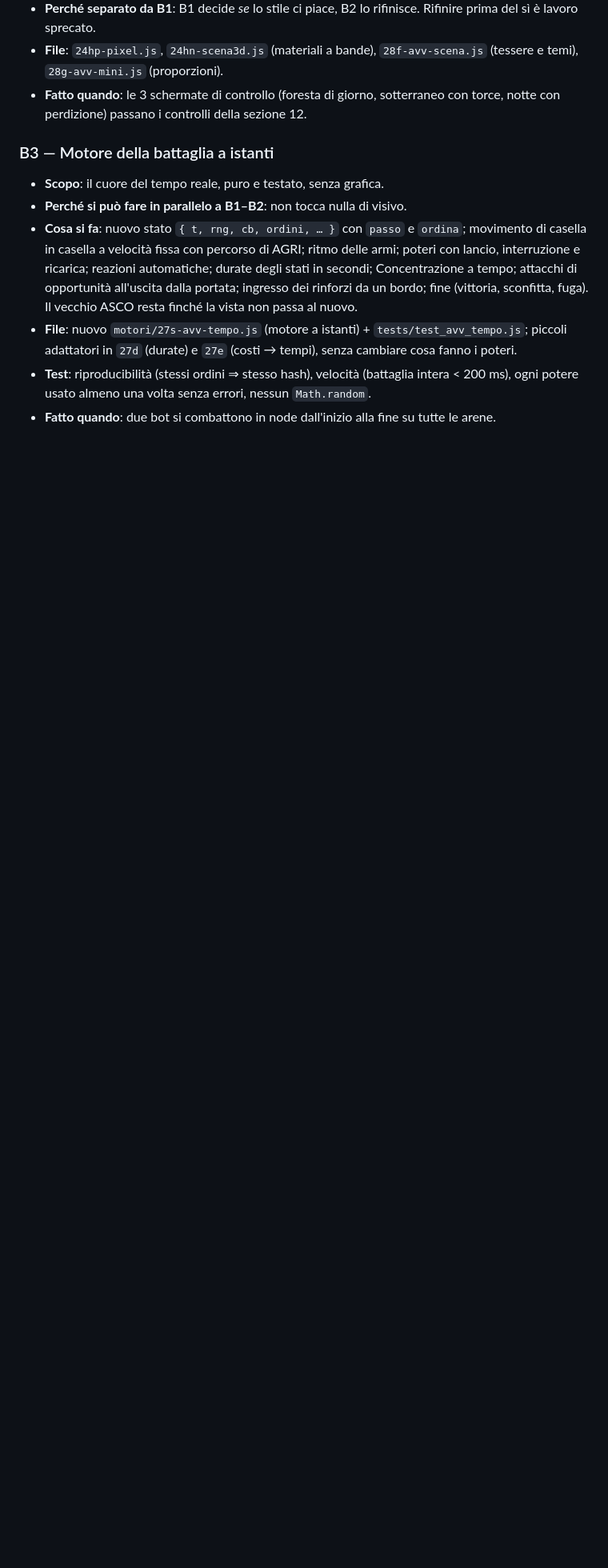
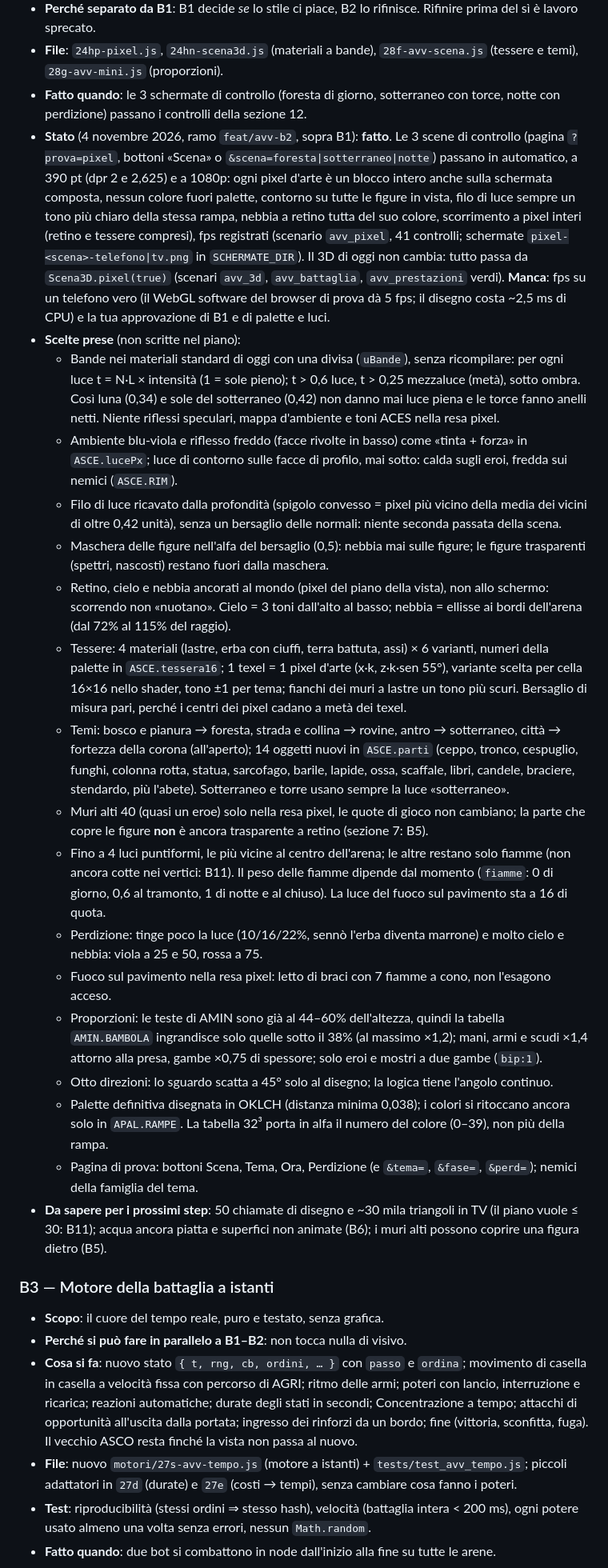
Before and after one commit to AngeloBerardi/La-taverna-dei-giochi, a Markdown page: docs/AVVENTURA-B.md, the part around the change. Shown at 80% size. GitHub-like rendering; blank space fills up the shorter version.

Commit message:
Aggiorna scheda B2, mappa dei moduli e CLAUDE.md
Co-Authored-By: Claude Opus 5.5 <noreply@anthropic.com>
Claude-Session: https://claude.ai/code/session_01Jie1cXtM44kdUpxGFi3Kyg

```diff
--- a/docs/AVVENTURA-B.md
+++ b/docs/AVVENTURA-B.md
@@ -245,6 +245,24 @@ Tredici step, ognuno pensato per una o più sessioni dedicate: chi prende uno st
 - **Perché separato da B1**: B1 decide *se* lo stile ci piace, B2 lo rifinisce. Rifinire prima del sì è lavoro sprecato.
 - **File**: `24hp-pixel.js`, `24hn-scena3d.js` (materiali a bande), `28f-avv-scena.js` (tessere e temi), `28g-avv-mini.js` (proporzioni).
 - **Fatto quando**: le 3 schermate di controllo (foresta di giorno, sotterraneo con torce, notte con perdizione) passano i controlli della sezione 12.
+- **Stato** (4 novembre 2026, ramo `feat/avv-b2`, sopra B1): **fatto**. Le 3 scene di controllo (pagina `?prova=pixel`, bottoni «Scena» o `&scena=foresta|sotterraneo|notte`) passano in automatico, a 390 pt (dpr 2 e 2,625) e a 1080p: ogni pixel d'arte è un blocco intero anche sulla schermata composta, nessun colore fuori palette, contorno su tutte le figure in vista, filo di luce sempre un tono più chiaro della stessa rampa, nebbia a retino tutta del suo colore, scorrimento a pixel interi (retino e tessere compresi), fps registrati (scenario `avv_pixel`, 41 controlli; schermate `pixel-<scena>-telefono|tv.png` in `SCHERMATE_DIR`). Il 3D di oggi non cambia: tutto passa da `Scena3D.pixel(true)` (scenari `avv_3d`, `avv_battaglia`, `avv_prestazioni` verdi). **Manca**: fps su un telefono vero (il WebGL software del browser di prova dà 5 fps; il disegno costa ~2,5 ms di CPU) e la tua approvazione di B1 e di palette e luci.
+- **Scelte prese** (non scritte nel piano):
+  - Bande nei materiali standard di oggi con una divisa (`uBande`), senza ricompilare: per ogni luce t = N·L × intensità (1 = sole pieno); t > 0,6 luce, t > 0,25 mezzaluce (metà), sotto ombra. Così luna (0,34) e sole del sotterraneo (0,42) non danno mai luce piena e le torce fanno anelli netti. Niente riflessi speculari, mappa d'ambiente e toni ACES nella resa pixel.
+  - Ambiente blu-viola e riflesso freddo (facce rivolte in basso) come «tinta + forza» in `ASCE.lucePx`; luce di contorno sulle facce di profilo, mai sotto: calda sugli eroi, fredda sui nemici (`ASCE.RIM`).
+  - Filo di luce ricavato dalla profondità (spigolo convesso = pixel più vicino della media dei vicini di oltre 0,42 unità), senza un bersaglio delle normali: niente seconda passata della scena.
+  - Maschera delle figure nell'alfa del bersaglio (0,5): nebbia mai sulle figure; le figure trasparenti (spettri, nascosti) restano fuori dalla maschera.
+  - Retino, cielo e nebbia ancorati al mondo (pixel del piano della vista), non allo schermo: scorrendo non «nuotano». Cielo = 3 toni dall'alto al basso; nebbia = ellisse ai bordi dell'arena (dal 72% al 115% del raggio).
+  - Tessere: 4 materiali (lastre, erba con ciuffi, terra battuta, assi) × 6 varianti, numeri della palette in `ASCE.tessera16`; 1 texel = 1 pixel d'arte (x·k, z·k·sen 55°), variante scelta per cella 16×16 nello shader, tono ±1 per tema; fianchi dei muri a lastre un tono più scuri. Bersaglio di misura pari, perché i centri dei pixel cadano a metà dei texel.
+  - Temi: bosco e pianura → foresta, strada e collina → rovine, antro → sotterraneo, città → fortezza della corona (all'aperto); 14 oggetti nuovi in `ASCE.parti` (ceppo, tronco, cespuglio, funghi, colonna rotta, statua, sarcofago, barile, lapide, ossa, scaffale, libri, candele, braciere, stendardo, più l'abete). Sotterraneo e torre usano sempre la luce «sotterraneo».
+  - Muri alti 40 (quasi un eroe) solo nella resa pixel, le quote di gioco non cambiano; la parte che copre le figure **non** è ancora trasparente a retino (sezione 7: B5).
+  - Fino a 4 luci puntiformi, le più vicine al centro dell'arena; le altre restano solo fiamme (non ancora cotte nei vertici: B11). Il peso delle fiamme dipende dal momento (`fiamme`: 0 di giorno, 0,6 al tramonto, 1 di notte e al chiuso). La luce del fuoco sul pavimento sta a 16 di quota.
+  - Perdizione: tinge poco la luce (10/16/22%, sennò l'erba diventa marrone) e molto cielo e nebbia: viola a 25 e 50, rossa a 75.
+  - Fuoco sul pavimento nella resa pixel: letto di braci con 7 fiamme a cono, non l'esagono acceso.
+  - Proporzioni: le teste di AMIN sono già al 44–60% dell'altezza, quindi la tabella `AMIN.BAMBOLA` ingrandisce solo quelle sotto il 38% (al massimo ×1,2); mani, armi e scudi ×1,4 attorno alla presa, gambe ×0,75 di spessore; solo eroi e mostri a due gambe (`bip:1`).
+  - Otto direzioni: lo sguardo scatta a 45° solo al disegno; la logica tiene l'angolo continuo.
+  - Palette definitiva disegnata in OKLCH (distanza minima 0,038); i colori si ritoccano ancora solo in `APAL.RAMPE`. La tabella 32³ porta in alfa il numero del colore (0–39), non più della rampa.
+  - Pagina di prova: bottoni Scena, Tema, Ora, Perdizione (e `&tema=`, `&fase=`, `&perd=`); nemici della famiglia del tema.
+- **Da sapere per i prossimi step**: 50 chiamate di disegno e ~30 mila triangoli in TV (il piano vuole ≤ 30: B11); acqua ancora piatta e superfici non animate (B6); i muri alti possono coprire una figura dietro (B5).
 
 ### B3 — Motore della battaglia a istanti
 
```
Also changed, not shown: CLAUDE.md (+1 -1 lines), docs/ARCHITECTURE.md (+6 -6 lines).
